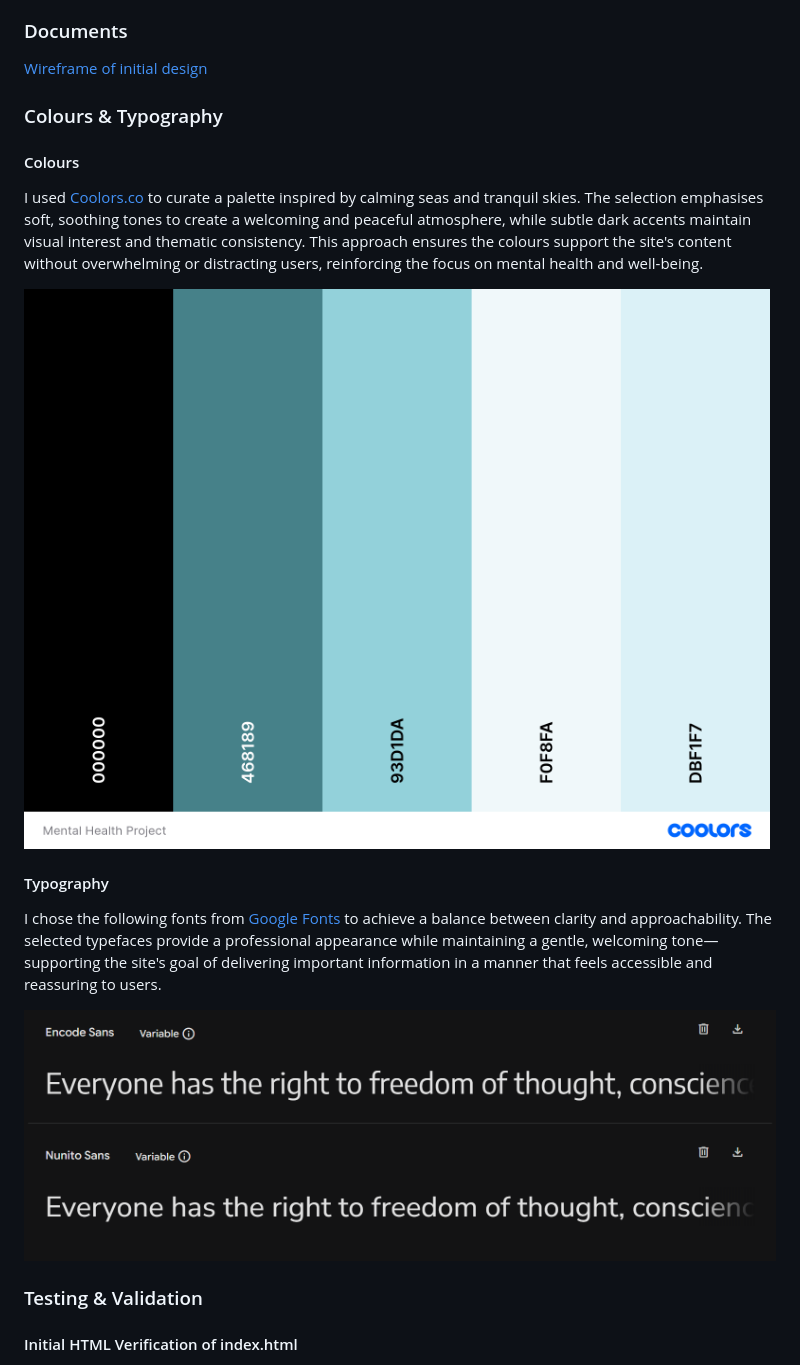
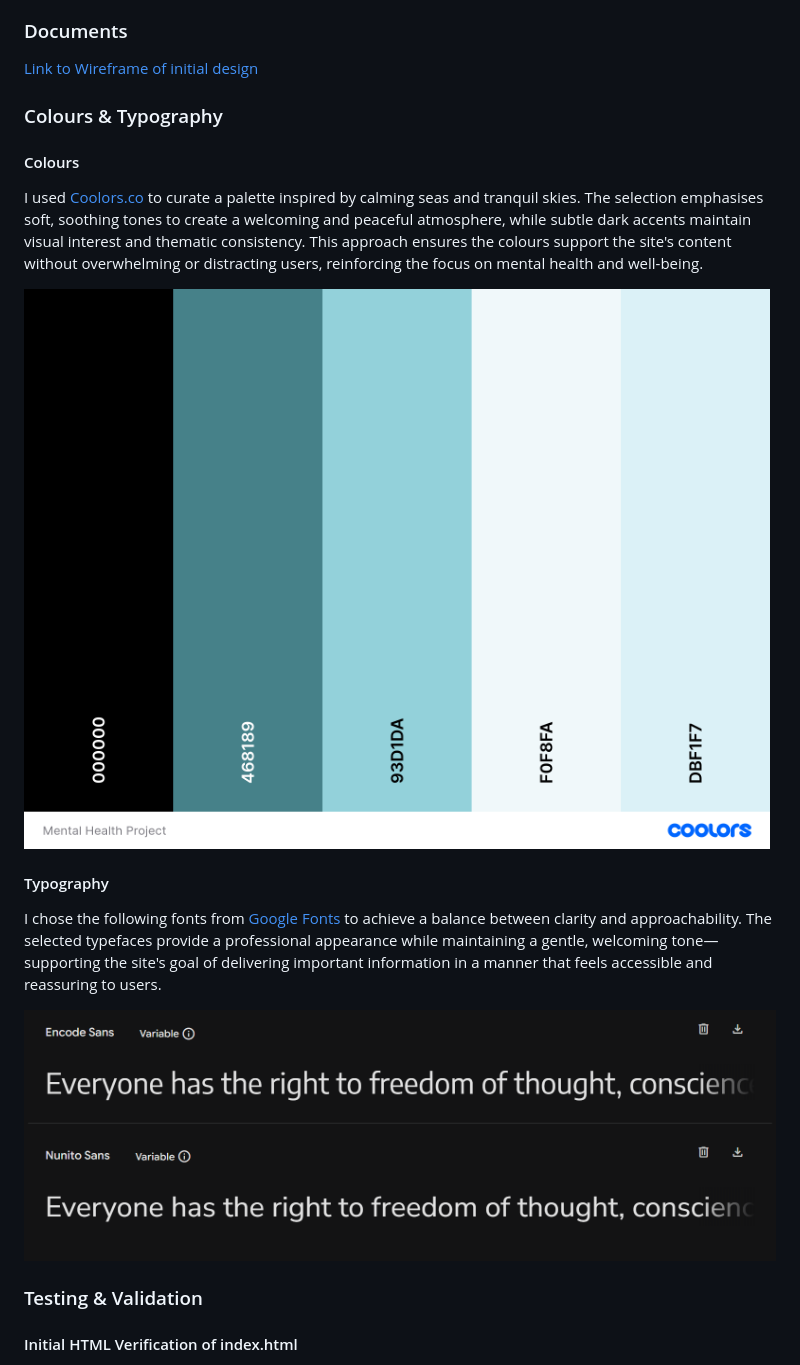
Before and after one commit to KernowPabloUK/Beacon-Mental-Health-Awareness, a Markdown page: README.md, the part around one of its changes. Drawn GitHub-style.

```diff
--- a/README.md
+++ b/README.md
@@ -58,7 +58,7 @@ In summary, AI was a useful tool when directed at the correct job/role, but at p
 
 ### Documents
 
-[Wireframe of initial design](./assets/readme-documentation/Balsamiq%20-%20Beacon%20Mental%20Health%20Awareness.pdf)
+[Link to Wireframe of initial design](./assets/readme-documentation/Balsamiq%20-%20Beacon%20Mental%20Health%20Awareness.pdf)
 
 ### Colours & Typography
 
@@ -66,13 +66,13 @@ In summary, AI was a useful tool when directed at the correct job/role, but at p
 
 I used [Coolors.co](https://coolors.co/) to curate a palette inspired by calming seas and tranquil skies. The selection emphasises soft, soothing tones to create a welcoming and peaceful atmosphere, while subtle dark accents maintain visual interest and thematic consistency. This approach ensures the colours support the site's content without overwhelming or distracting users, reinforcing the focus on mental health and well-being.
 
-![Coolors.co Colour Palette](assets/readme-documentation/Mental%20Health%20Project.png)
+![Coolors.co Colour Palette](./assets/readme-documentation/Mental%20Health%20Project.png)
 
 #### Typography
 
 I chose the following fonts from [Google Fonts](https://fonts.google.com/) to achieve a balance between clarity and approachability. The selected typefaces provide a professional appearance while maintaining a gentle, welcoming tone—supporting the site's goal of delivering important information in a manner that feels accessible and reassuring to users.
 
-![Google Font Typography](assets/readme-documentation/Screenshot%202025-05-28%20101147.png)
+![Google Font Typography](./assets/readme-documentation/Screenshot%202025-05-28%20101147.png)
 
 ### Testing & Validation
 
```
Also changed, not shown: other parts of README.md (+9 -9 lines).
